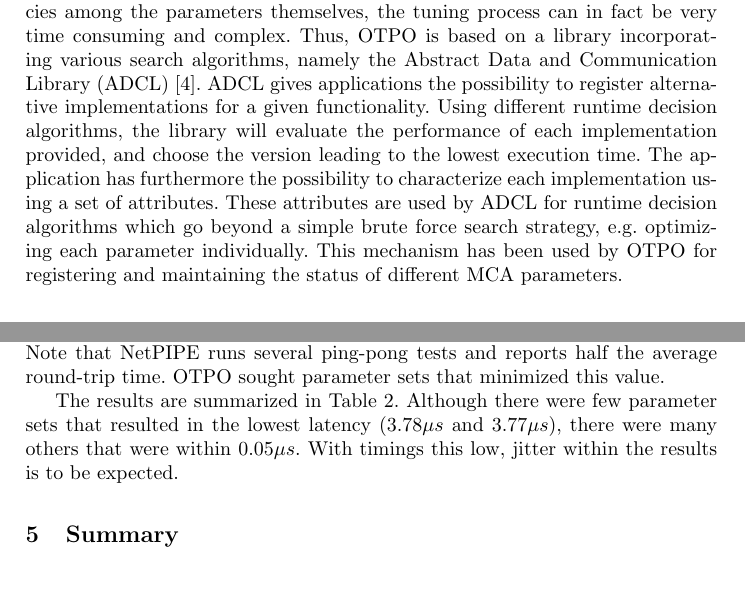
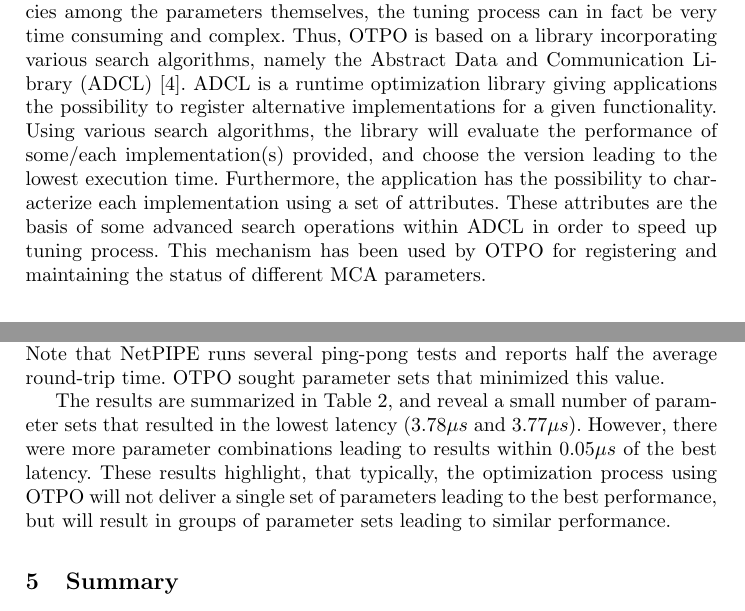
Before and after one commit to open-mpi/otpo, a LaTeX paper (doc/paper.tex, which reads doc/concept.tex, doc/eval.tex): two parts of pages 3 and 7 of 8, joined at a grey line, cut so that both start at the same text, the shorter picture padded with empty space. Compiled offline with pdfLaTeX; a LaTeX package or settings file that is missing is left out.

Commit message:
some minor corrections improving the readability of the paper...
git-svn-id: https://svn.open-mpi.org/svn/otpo/trunk@43 8c2fe20a-5a37-0410-80a9-94fd81fddf20

```diff
--- a/doc/concept.tex
+++ b/doc/concept.tex
@@ -51,4 +51,4 @@ OTPO supports testing two general types of MCA parameters:
   one or more sub-parameters, each of which can vary.
 \end{enumerate}
 
-From a higher level perspective, the process of tuning runtime parameters is an empirical search in a given parameter space. Depending on the number of parameters, the number of possible values for each parameter, and dependencies among the parameters themselves, the tuning process can in fact be very time consuming and complex. Thus, OTPO is based on a library incorporating various search algorithms, namely the Abstract Data and Communication Library (ADCL)~\cite{ADCL}. ADCL gives applications the possibility to register alternative implementations for a given functionality. Using different runtime decision algorithms, the library will evaluate the performance of each implementation provided, and choose the version leading to the lowest execution time. The application has furthermore the possibility to characterize each implementation using a set of attributes. These attributes are used by ADCL for runtime decision algorithms which go beyond a simple brute force search strategy, e.g. optimizing each parameter individually. This mechanism has been used by OTPO for registering and maintaining the status of different MCA parameters.
+From a higher level perspective, the process of tuning runtime parameters is an empirical search in a given parameter space. Depending on the number of parameters, the number of possible values for each parameter, and dependencies among the parameters themselves, the tuning process can in fact be very time consuming and complex. Thus, OTPO is based on a library incorporating various search algorithms, namely the Abstract Data and Communication Library (ADCL)~\cite{ADCL}. ADCL is a runtime optimization library giving applications the possibility to register alternative implementations for a given functionality. Using various search algorithms, the library will evaluate the performance of some/each implementation(s) provided, and choose the version leading to the lowest execution time. Furthermore, the application has the possibility to characterize each implementation using a set of attributes. These attributes are the basis of some advanced search operations within ADCL in order to speed up tuning process. This mechanism has been used by OTPO for registering and maintaining the status of different MCA parameters.
--- a/doc/eval.tex
+++ b/doc/eval.tex
@@ -94,10 +94,7 @@ Latency & Number of Combinations & Latency & Number of Combinations\\
 \end{table}
 
 
-The results are summarized in Table~\ref{table:results}. Although there were few parameter sets that
-resulted in the lowest latency ($3.78\mu s$ and $3.77\mu s$), there were many
-others that were within $0.05\mu s$.  With timings this low, jitter within the
-results is to be expected.
+The results are summarized in Table~\ref{table:results}, and reveal a small number of parameter sets that resulted in the lowest latency ($3.78\mu s$ and $3.77\mu s$). However, there were more parameter combinations leading to results within $0.05\mu s$ of the best latency.  These results highlight, that typically, the optimization process using OTPO will not deliver a single set of parameters leading to the best performance, but will result in groups of parameter sets leading to similar performance. %With timings this low, jitter within the results is to be expected.
 
 %%% Local Variables:
 %%% mode: latex
```
Also changed, not shown: doc/motivation.tex (+2 -4 lines).
